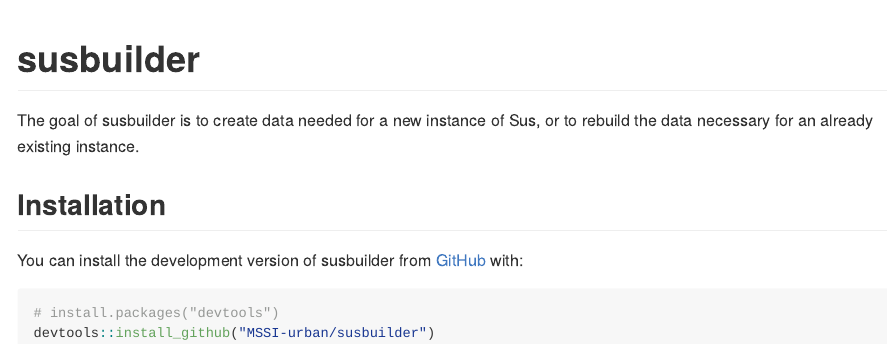
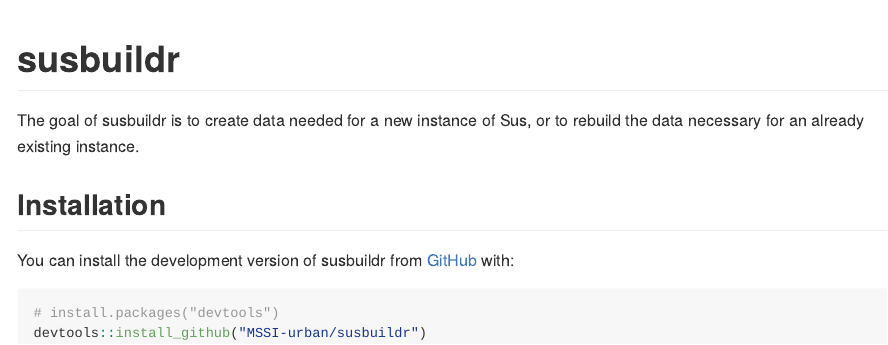
Before and after one commit to Curbcut/cc.buildr, an R Markdown document (README.Rmd): the page in a window 1100 px wide, from its top. Rendered offline with R 4.5, knitr and Pandoc, with nearby package versions.

Commit message:
name change

````diff
--- a/README.Rmd
+++ b/README.Rmd
@@ -13,18 +13,18 @@
 )
 ```
 
-# susbuilder
+# susbuildr
 
 <!-- badges: start -->
 <!-- badges: end -->
 
-The goal of susbuilder is to create data needed for a new instance of Sus, or to rebuild the data necessary for an already existing instance.
+The goal of susbuildr is to create data needed for a new instance of Sus, or to rebuild the data necessary for an already existing instance.
 
 ## Installation
 
-You can install the development version of susbuilder from [GitHub](https://github.com/) with:
+You can install the development version of susbuildr from [GitHub](https://github.com/) with:
 
 ``` r
 # install.packages("devtools")
-devtools::install_github("MSSI-urban/susbuilder")
+devtools::install_github("MSSI-urban/susbuildr")
 ```
````
Also changed, not shown: README.md, README.Rmd (2 more changed lines).
